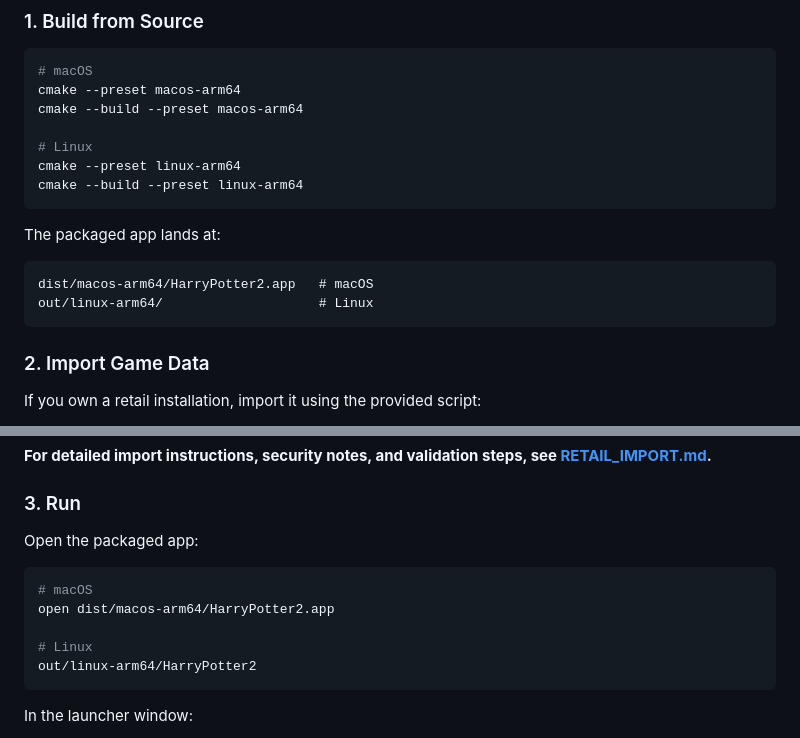
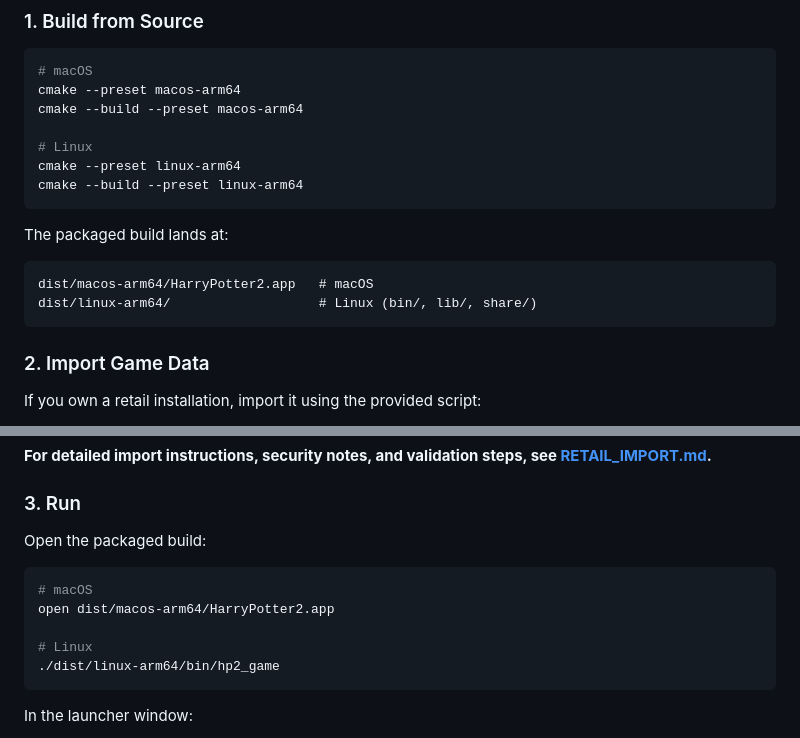
Before and after one commit to cefege/harry-potter-2-chamber-of-secrets-pc, a Markdown page: README.md, 2 parts joined by grey strips. Drawn GitHub-style.

Commit message:
README: correct the Linux build output paths
The quick start pointed Linux users at out/linux-arm64/ and
out/linux-arm64/HarryPotter2. The hp2_linux_dist target installs into
dist/linux-arm64/, and the executable is hp2_game with no OUTPUT_NAME
override, so the runnable binary is dist/linux-arm64/bin/hp2_game.

````diff
--- a/README.md
+++ b/README.md
@@ -87,10 +87,10 @@ cmake --preset linux-arm64
 cmake --build --preset linux-arm64
 ```
 
-The packaged app lands at:
+The packaged build lands at:
 ```
 dist/macos-arm64/HarryPotter2.app   # macOS
-out/linux-arm64/                    # Linux
+dist/linux-arm64/                   # Linux (bin/, lib/, share/)
 ```
 
 ### 2. Import Game Data
@@ -119,14 +119,14 @@ python3 Build/prepare_retail_data.py \
 
 ### 3. Run
 
-Open the packaged app:
+Open the packaged build:
 
 ```sh
 # macOS
 open dist/macos-arm64/HarryPotter2.app
 
 # Linux
-out/linux-arm64/HarryPotter2
+./dist/linux-arm64/bin/hp2_game
 ```
 
 In the launcher window:
````
